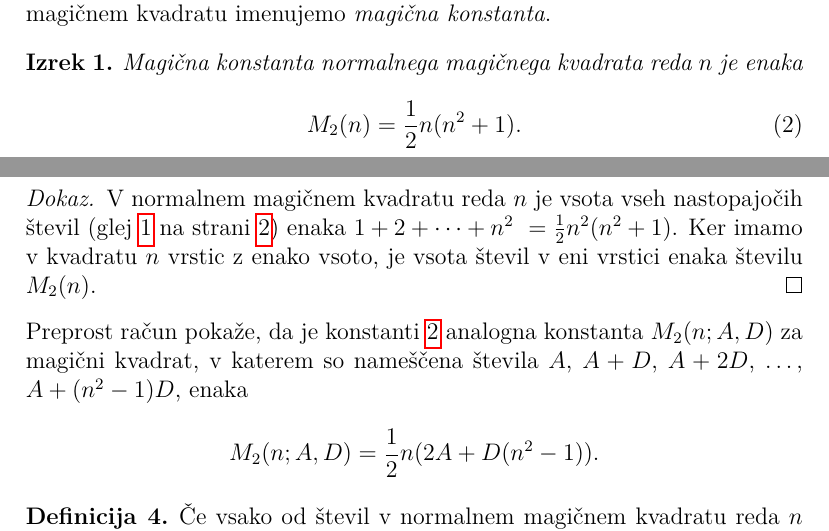
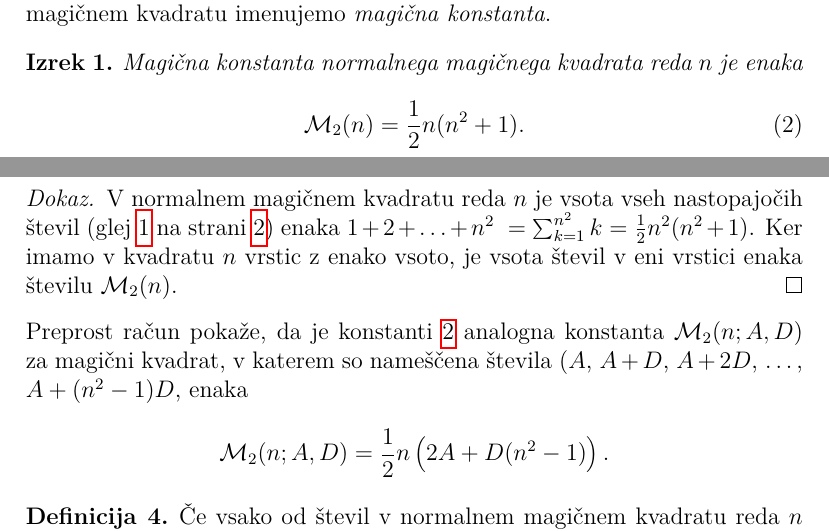
Before and after one commit to NejaRih/RacunalniskiPraktikum, a LaTeX document (06-magicni-kvadrati/magic.tex): two parts of pages 3 and 4 of 5, joined at a grey line, cut so that both start at the same text. Compiled offline with pdfLaTeX.

Commit message:
6.naloga 11.11

```diff
--- a/06-magicni-kvadrati/magic.tex
+++ b/06-magicni-kvadrati/magic.tex
@@ -28,6 +28,8 @@
 \newtheorem{definicija}{Definicija}
 \newtheorem{vaja}{Vaja}
 }
+
+\newcommand{\m}{\mathcal{M}}
 
 % Nastavimo koliko prostora izpustimo pod napisom nad sliko ali tabelo.
 \setlength{\belowcaptionskip}{2mm}
@@ -190,7 +192,7 @@ in zato kvadrat ni normalen.
       % oznaka: eq:mc
       % Okolje `equation` je že prikazni matematični način,
       % zato tu izraz vpišite brez `\[` in `\]`.
-      M_2(n) = \frac{1}{2}n(n^2+1).
+      \m_2(n) = \frac{1}{2}n(n^2+1).
    \end{equation}
 \end{izrek}
 % Konec okolja izrek
@@ -199,17 +201,17 @@ in zato kvadrat ni normalen.
 \begin{proof}
    V normalnem magičnem kvadratu reda \(n\) je vsota vseh nastopajočih
    števil (glej \ref{eq:numbers} na strani \pageref{eq:numbers}) enaka
-   \(1+2+\cdots+n^2\ = \frac{1}{2}n^2(n^2+1)\). Ker imamo
+   \(1+2+\ldots+n^2\ = \sum_{k=1}^{n^2} k = \frac{1}{2}n^2(n^2+1)\). Ker imamo
    v kvadratu \(n\) vrstic z enako vsoto, je vsota števil v eni vrstici
-   enaka številu \(M_2(n)\). % sklica: eq:numbers, eq:numbers
+   enaka številu \(\m_2(n)\). % sklica: eq:numbers, eq:numbers
 \end{proof}
 % Konec dokaza
 
 Preprost račun pokaže, da je konstanti \ref{eq:mc} analogna konstanta
-\(M_2(n;A,D)\) za magični kvadrat, v katerem so nameščena števila
-\(A\), \(A+D\), \(A+2D\), \ldots, \(A+(n^2-1)D\), enaka % sklic: eq:mc
+\(\m_2(n;A,D)\) za magični kvadrat, v katerem so nameščena števila
+\((A\), \(A+D\), \(A+2D\), \ldots, \(A+(n^2-1)D\), enaka % sklic: eq:mc
 \[
-M_2(n;A,D) = \frac{1}{2}n(2A + D(n^2-1)).
+\m_2(n;A,D) = \frac{1}{2}n \left(2A + D(n^2-1)\right).
 \]
 
 \begin{definicija}
```
